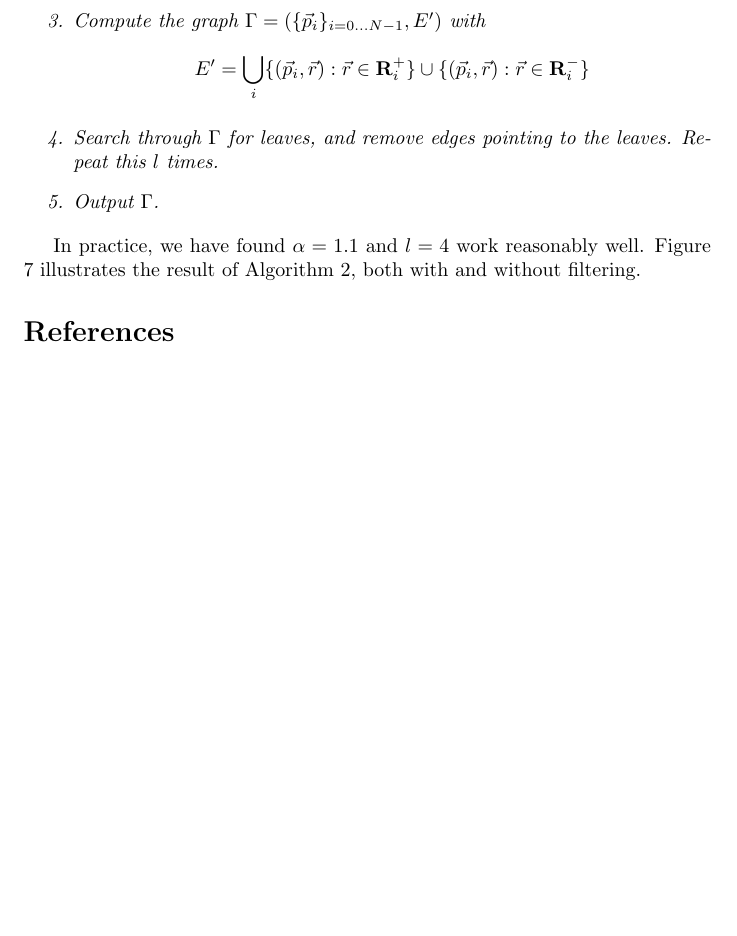
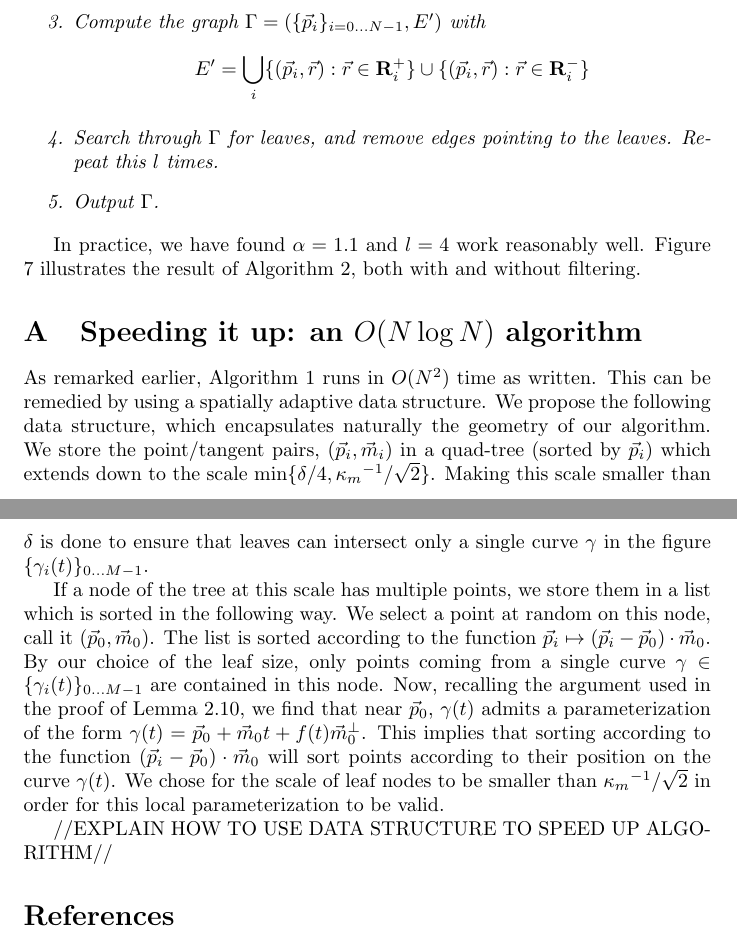
Before and after one commit to stucchio/connect-the-surfels-paper, a LaTeX paper (ctd.tex): part of page 10 of 11 before the commit and two parts of pages 10 and 12 of 12 after it, the two joined at a grey line, cut so that both start at the same text, the shorter picture padded with empty space. Compiled offline with pdfLaTeX; a missing bibliography style is replaced by a similar one.

Commit message:
Added beginning of section on speeding up algorithm to O(N \log N) rather than O(N^2).
darcs-hash:20080627153011-be1bf-16cad6325919f47784d5dae5e03066d8e5339e6c.gz

```diff
--- a/ctd.tex
+++ b/ctd.tex
@@ -50,6 +50,7 @@
 \newcommand{\vq}[0]{{\vec{q}}}
 \newcommand{\vr}[0]{{\vec{r}}}
 \newcommand{\vm}[0]{{\vec{m}}}
+\newcommand{\vmb}[0]{{\vec{\mathbf{m}}}}
 \newcommand{\vv}[0]{{\vec{v}}}
 
 \newcommand{\oneto}[1]{{1 \ldots #1}}
@@ -484,6 +489,17 @@ In practice, we have found $\alpha=1.1$ and $l=4$ work reasonably well. Figure \
 \label{fig:moreNoisyExample}
 \end{figure}
 
+\appendix
+
+\section{Speeding it up: an $O(N \log N)$ algorithm}
+\label{sec:quadTreeSection}
+
+As remarked earlier, Algorithm \ref{algo:polygonalization} runs in $O(N^{2})$ time as written. This can be remedied by using a spatially adaptive data structure. We propose the following data structure, which encapsulates naturally the geometry of our algorithm. We store the point/tangent pairs, $(\vp_{i},\vm_{i})$ in a quad-tree (sorted by $\vp_{i}$) which extends down to the scale $\min\{ \curvesep / 4, \curvemaxi / \sqrt{2} \}$. Making this scale smaller than $\delta$ is done to ensure that leaves can intersect only a single curve $\gamma$ in the figure $\curveSet$.
+
+If a node of the tree at this scale has multiple points, we store them in a list which is sorted in the following way. We select a point at random on this node, call it $(\vp_{0},\vm_{0})$. The list is sorted according to the function $\vp_{i} \mapsto (\vp_{i} - \vp_{0}) \cdot \vm_{0}$. By our choice of the leaf size, only points coming from a single curve $\gamma \in \curveSet$ are contained in this node. Now, recalling the argument used in the proof of Lemma \ref{lem:closestTangentPointInAllowedRegionIsCorrect}, we find that near $\vp_{0}$, $\gamma(t)$ admits a parameterization of the form $\gamma(t)=\vp_{0} + \vm_{0} t + f(t) \vm_{0}^{\perp}$. This implies that sorting according to the function $(\vp_{i} - \vp_{0}) \cdot \vm_{0}$ will sort points according to their position on the curve $\gamma(t)$. We chose for the scale of leaf nodes to be smaller than $\curvemaxi / \sqrt{2}$ in order for this local parameterization to be valid.
+
+//EXPLAIN HOW TO USE DATA STRUCTURE TO SPEED UP ALGORITHM//
+
 \bibliography{../stucchio}
 \bibliographystyle{hplain}
 
```
Also changed, not shown: ctd.tex (6 more changed lines).
